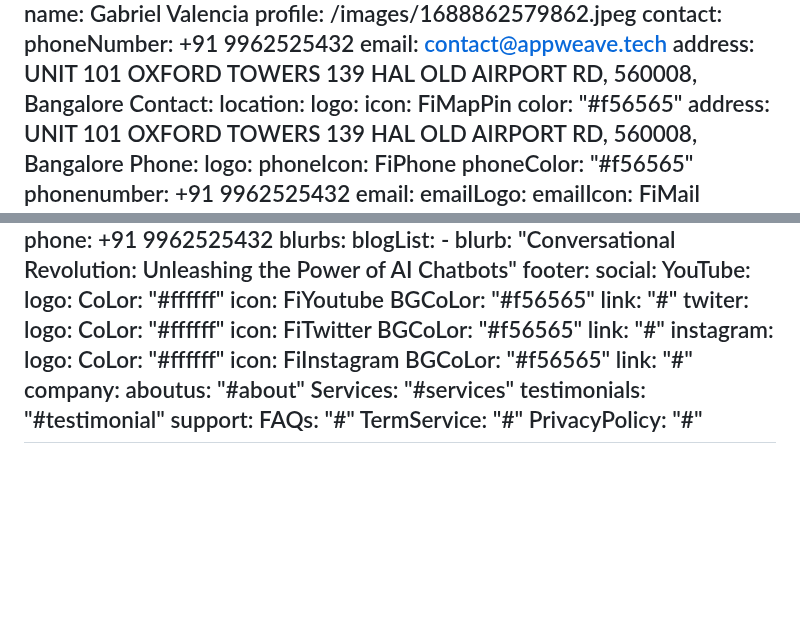
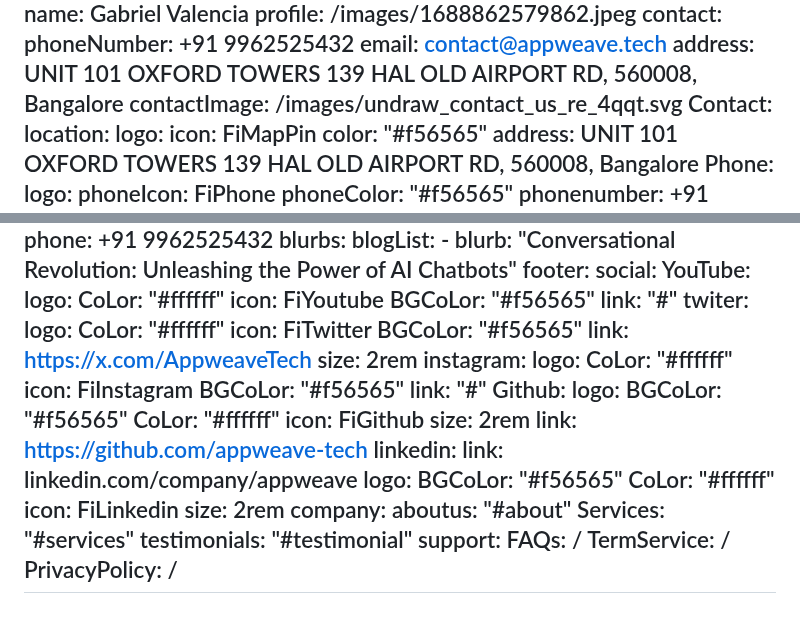
Before and after one commit to appweave-tech/website, a Markdown page: src/data/index.md, 2 parts joined by grey strips. Rendered like a GitHub page; blank space fills up the shorter version.

Commit message:
Update Pages “index”

```diff
--- a/src/data/index.md
+++ b/src/data/index.md
@@ -73,6 +73,7 @@ contact:
   phoneNumber: +91 9962525432
   email: contact@appweave.tech
   address: UNIT 101 OXFORD TOWERS 139 HAL OLD AIRPORT RD, 560008, Bangalore
+  contactImage: /images/undraw_contact_us_re_4qqt.svg
 Contact:
   location:
     logo:
@@ -112,19 +113,34 @@ footer:
         CoLor: "#ffffff"
         icon: FiTwitter
         BGCoLor: "#f56565"
-      link: "#"
+      link: https://x.com/AppweaveTech
+      size: 2rem
     instagram:
       logo:
         CoLor: "#ffffff"
         icon: FiInstagram
         BGCoLor: "#f56565"
       link: "#"
+    Github:
+      logo:
+        BGCoLor: "#f56565"
+        CoLor: "#ffffff"
+        icon: FiGithub
+      size: 2rem
+      link: https://github.com/appweave-tech
+    linkedin:
+      link: linkedin.com/company/appweave
+      logo:
+        BGCoLor: "#f56565"
+        CoLor: "#ffffff"
+        icon: FiLinkedin
+      size: 2rem
   company:
     aboutus: "#about"
     Services: "#services"
     testimonials: "#testimonial"
   support:
-    FAQs: "#"
-    TermService: "#"
-    PrivacyPolicy: "#"
+    FAQs: /
+    TermService: /
+    PrivacyPolicy: /
 ---
```
